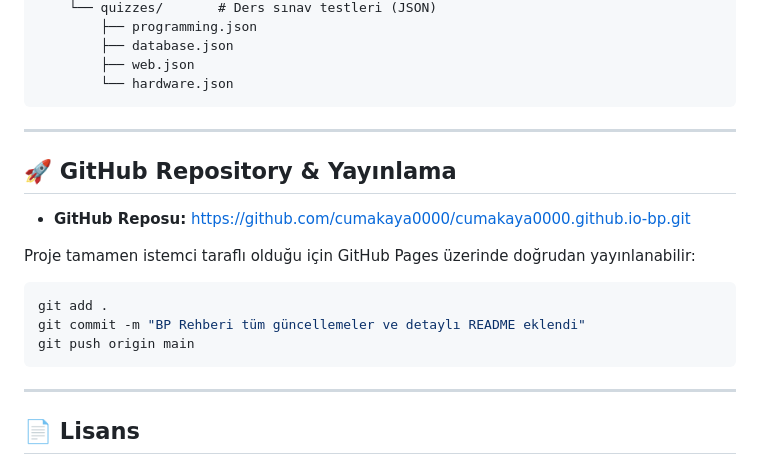
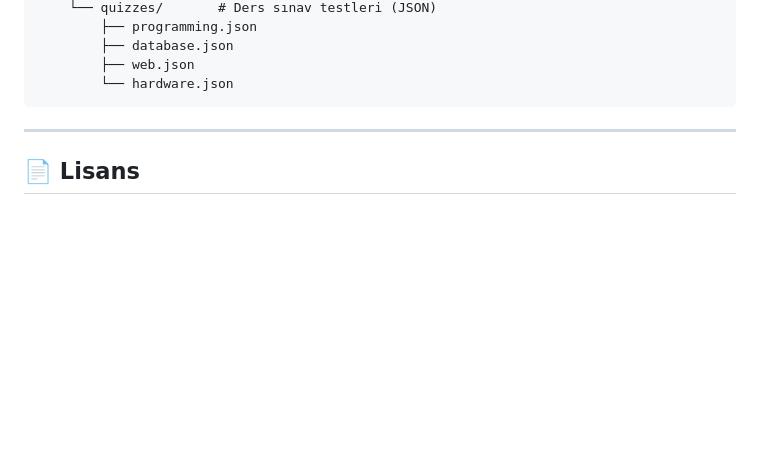
Before and after one commit to cumakaya0000/cumakaya0000.github.io-bp, a Markdown page: README.md, the part around the change. Drawn GitHub-style; blank space fills up the shorter version.

Commit message:
README: GitHub Repository bolumu kaldirildi

````diff
--- a/README.md
+++ b/README.md
@@ -127,18 +127,7 @@ BP-Rehberi/
         └── hardware.json
 ```
 
----
 
-## 🚀 GitHub Repository & Yayınlama
-
-- **GitHub Reposu:** [https://github.com/cumakaya0000/cumakaya0000.github.io-bp.git](https://github.com/cumakaya0000/cumakaya0000.github.io-bp.git)
-
-Proje tamamen istemci taraflı olduğu için GitHub Pages üzerinde doğrudan yayınlanabilir:
-```bash
-git add .
-git commit -m "BP Rehberi tüm güncellemeler ve detaylı README eklendi"
-git push origin main
-```
 
 ---
 
````
